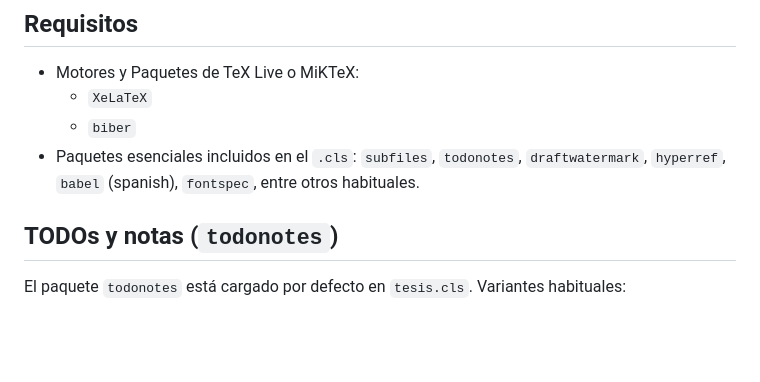
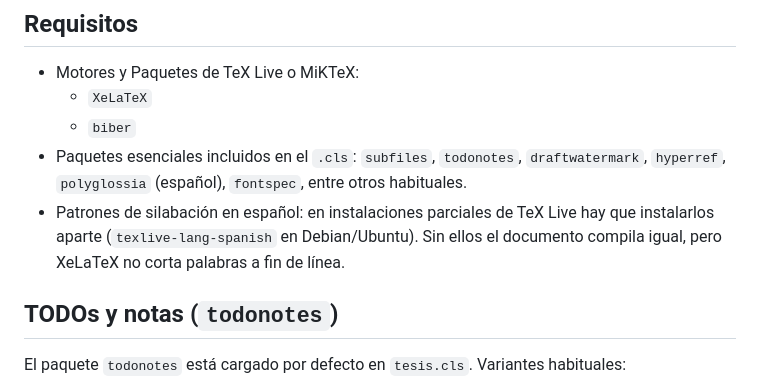
Before and after one commit to nicklessagus/Template-Tesis-UNSAM, a Markdown page: README.md, the part around the change. Rendered like a GitHub page; blank space fills up the shorter version.

Commit message:
README: polyglossia (no babel) y requisito de patrones de silabación en español
Co-Authored-By: Claude Fable 5 <noreply@anthropic.com>

```diff
--- a/README.md
+++ b/README.md
@@ -84,7 +84,8 @@ Mientras el esqueleto esté sin rellenar, los skills funcionan en modo degradado
 - Motores y Paquetes de TeX Live o MiKTeX:
   - `XeLaTeX`
   - `biber`
-- Paquetes esenciales incluidos en el `.cls`: `subfiles`, `todonotes`, `draftwatermark`, `hyperref`, `babel` (spanish), `fontspec`, entre otros habituales.
+- Paquetes esenciales incluidos en el `.cls`: `subfiles`, `todonotes`, `draftwatermark`, `hyperref`, `polyglossia` (español), `fontspec`, entre otros habituales.
+- Patrones de silabación en español: en instalaciones parciales de TeX Live hay que instalarlos aparte (`texlive-lang-spanish` en Debian/Ubuntu). Sin ellos el documento compila igual, pero XeLaTeX no corta palabras a fin de línea.
 
 ## TODOs y notas (`todonotes`)
 
```
